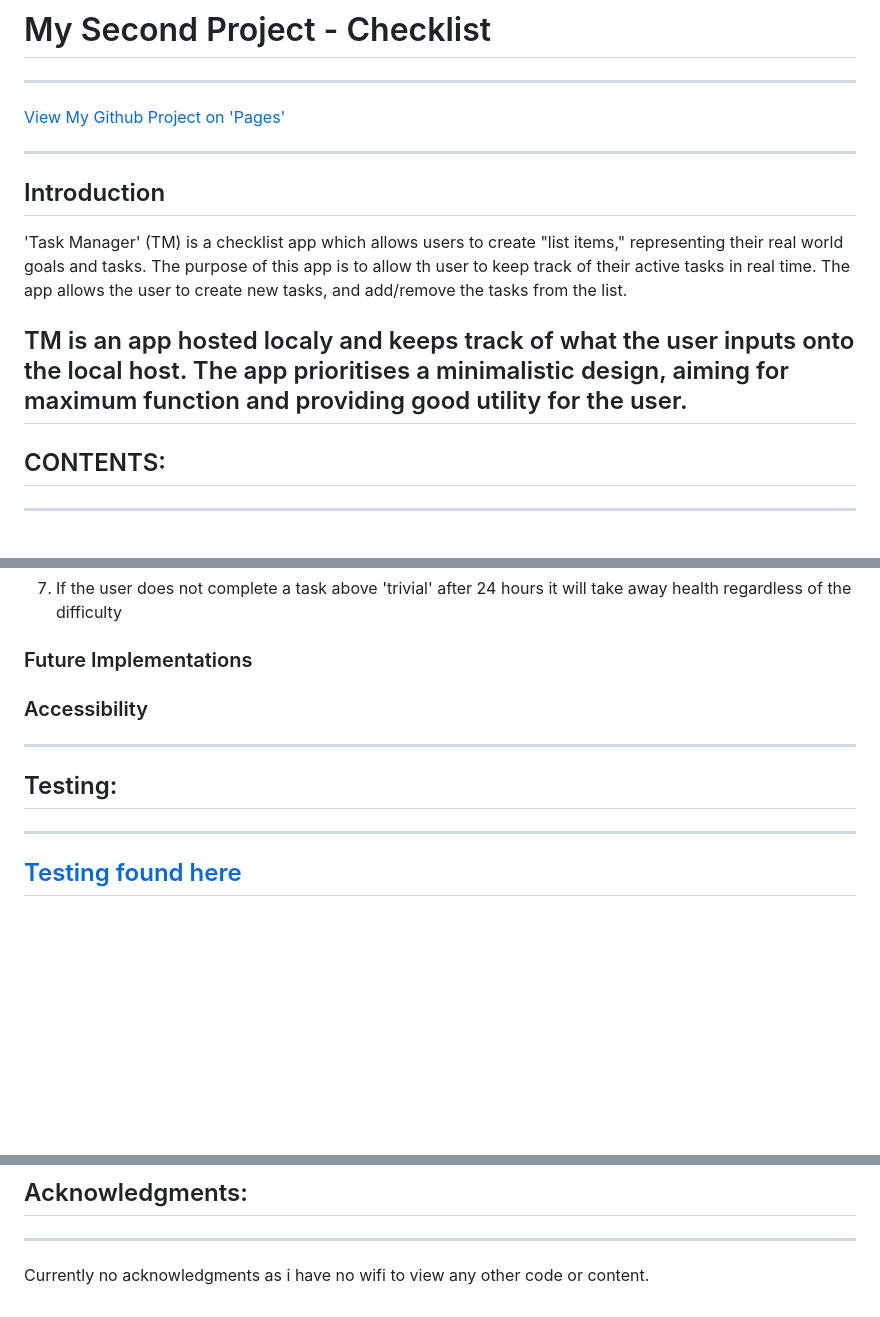
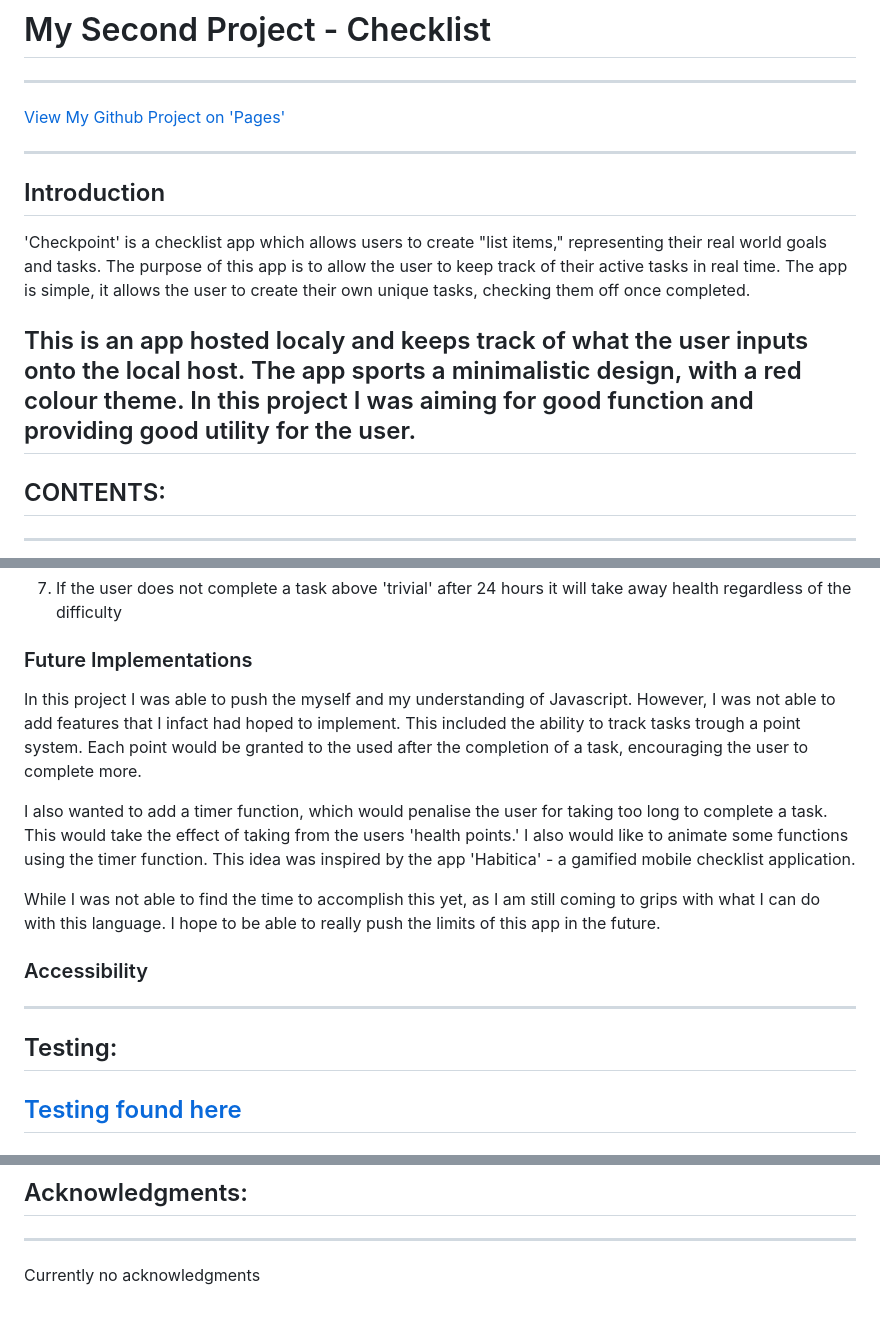
Before and after one commit to Armandoh4/checkpoint-taskmanager, a Markdown page: README.md, 3 parts joined by grey strips. Drawn GitHub-style; blank space fills up the shorter version.

Commit message:
Readme additional content made

```diff
--- a/README.md
+++ b/README.md
@@ -6,9 +6,9 @@
 ---
 ## Introduction
 
-'Task Manager' (TM) is a checklist app which allows users to create "list items," representing their real world goals and tasks. The purpose of this app is to allow th user to keep track of their active tasks in real time. The app allows the user to create new tasks, and add/remove the tasks from the list.
+'Checkpoint' is a checklist app which allows users to create "list items," representing their real world goals and tasks. The purpose of this app is to allow the user to keep track of their active tasks in real time. The app is simple, it allows the user to create their own unique tasks, checking them off once completed.
 
-TM is an app hosted localy and keeps track of what the user inputs onto the local host. The app prioritises a minimalistic design, aiming for maximum function and providing good utility for the user.
+This is an app hosted localy and keeps track of what the user inputs onto the local host. The app sports a minimalistic design, with a red colour theme. In this project I was aiming for good function and providing good utility for the user.
 ---
 ## CONTENTS:
 ---
@@ -87,11 +87,16 @@ In this project I will be creating an Todo-list app.
 
 ### Future Implementations
 
+In this project I was able to push the myself and my understanding of Javascript. However, I was not able to add features that I infact had hoped to implement. This included the ability to track tasks trough a point system. Each point would be granted to the used after the completion of a task, encouraging the user to complete more.
+
+I also wanted to add a timer function, which would penalise the user for taking too long to complete a task. This would take the effect of taking from the users 'health points.' I also would like to animate some functions using the timer function. This idea was inspired by the app 'Habitica' - a gamified mobile checklist application.
+
+While I was not able to find the time to accomplish this yet, as I am still coming to grips with what I can do with this language. I hope to be able to really push the limits of this app in the future.
+
 ### Accessibility
 
 ---
 ## Testing:
----
 [Testing found here](TESTING.md)
 ---
 ## Bugs:
@@ -102,4 +107,4 @@ In this project I will be creating an Todo-list app.
 ---
 ##  Acknowledgments:
 ---
-Currently no acknowledgments as i have no wifi to view any other code or content.
+Currently no acknowledgments
```
Also changed, not shown: other parts of README.md (+1 -1 lines).
